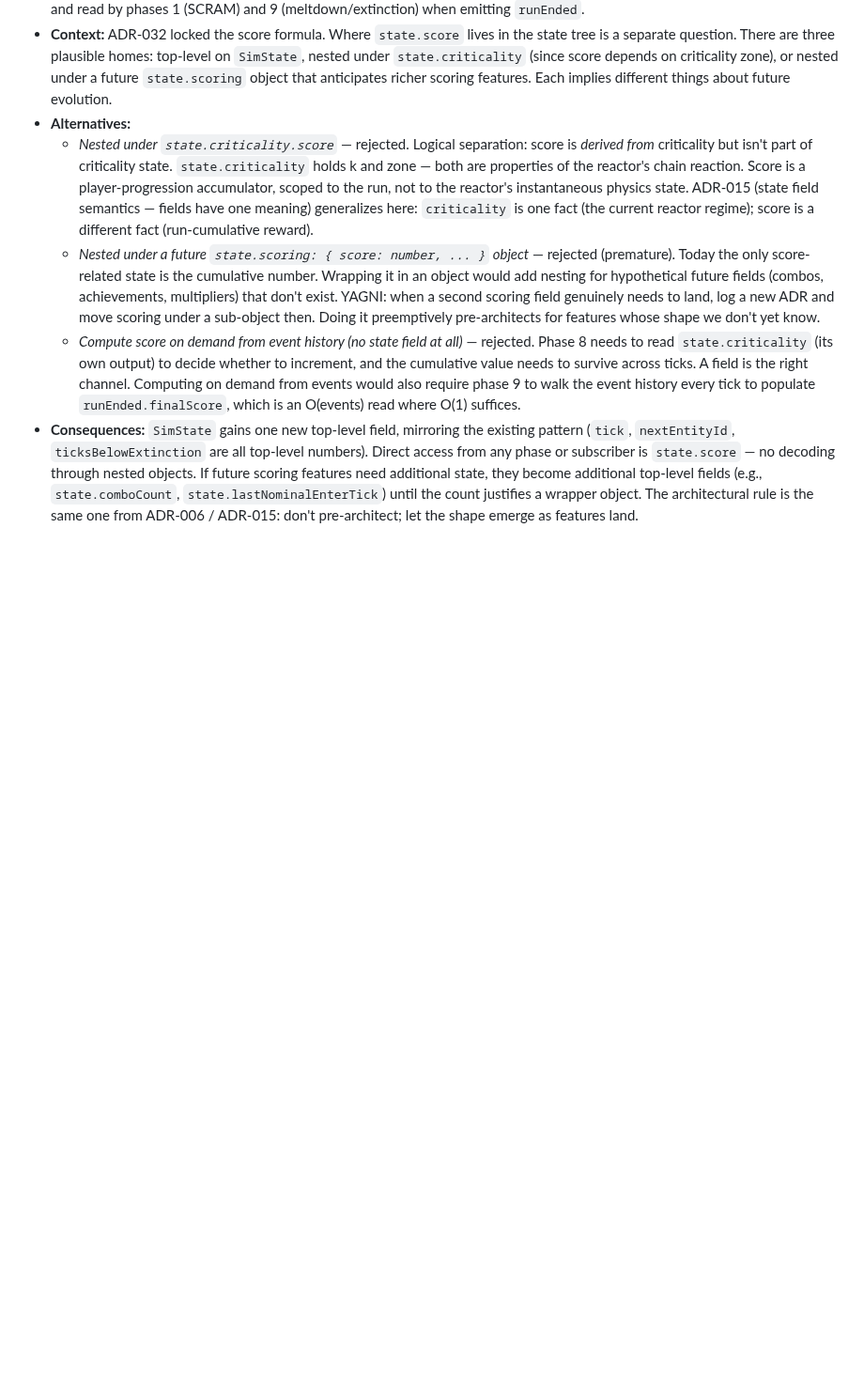
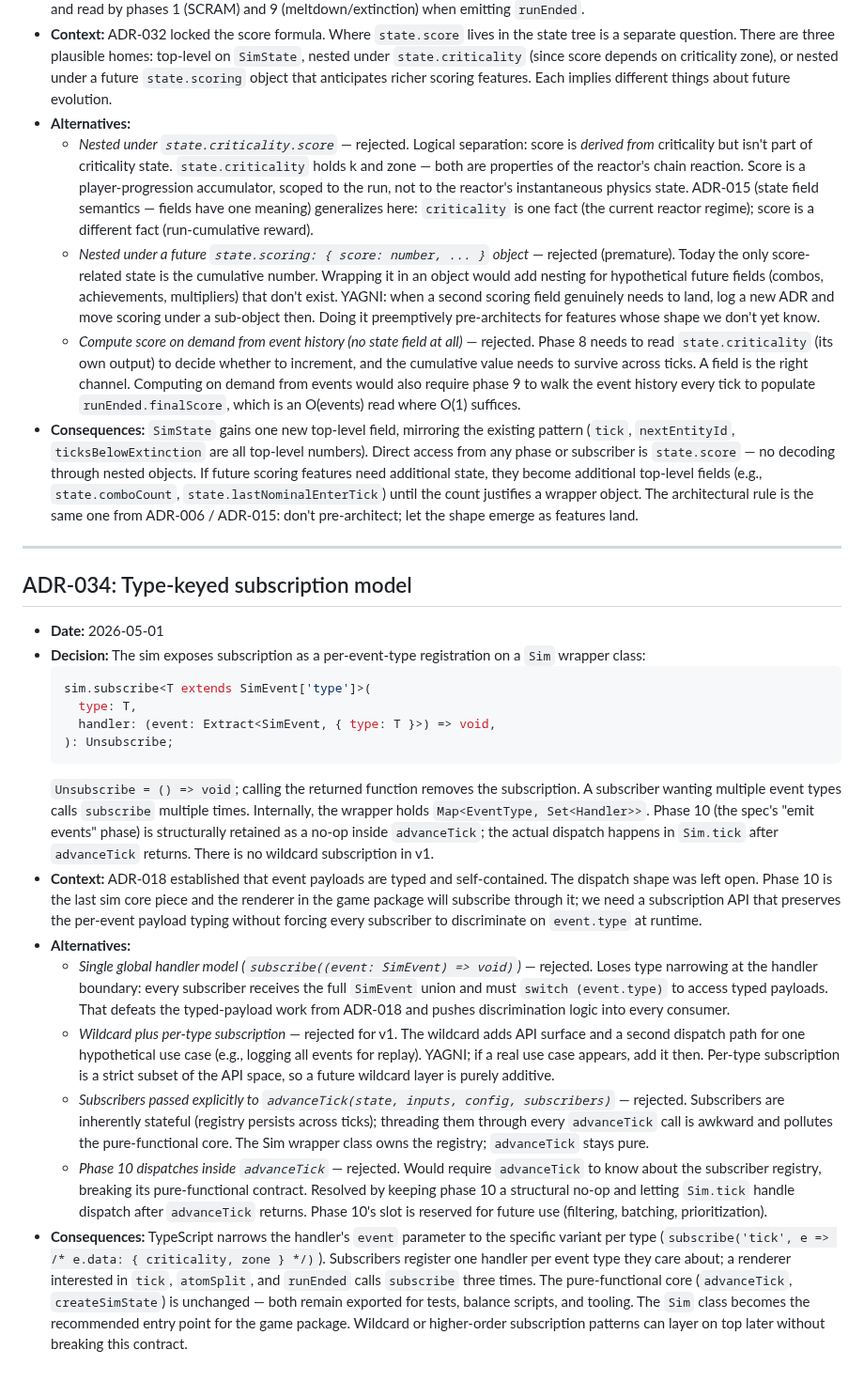
Before and after one commit to akhimji/reactor, a Markdown page: DECISIONS.md, the part around the change. Shown at 94% size. Rendered like a GitHub page; blank space fills up the shorter version.

Commit message:
docs: add ADR-034 — type-keyed subscription model
Co-Authored-By: Claude Opus 4.7 (1M context) <noreply@anthropic.com>

````diff
--- a/DECISIONS.md
+++ b/DECISIONS.md
@@ -464,3 +464,24 @@ Each entry follows this structure:
   - *Nested under a future `state.scoring: { score: number, ... }` object* — rejected (premature). Today the only score-related state is the cumulative number. Wrapping it in an object would add nesting for hypothetical future fields (combos, achievements, multipliers) that don't exist. YAGNI: when a second scoring field genuinely needs to land, log a new ADR and move scoring under a sub-object then. Doing it preemptively pre-architects for features whose shape we don't yet know.
   - *Compute score on demand from event history (no state field at all)* — rejected. Phase 8 needs to read `state.criticality` (its own output) to decide whether to increment, and the cumulative value needs to survive across ticks. A field is the right channel. Computing on demand from events would also require phase 9 to walk the event history every tick to populate `runEnded.finalScore`, which is an O(events) read where O(1) suffices.
 - **Consequences:** `SimState` gains one new top-level field, mirroring the existing pattern (`tick`, `nextEntityId`, `ticksBelowExtinction` are all top-level numbers). Direct access from any phase or subscriber is `state.score` — no decoding through nested objects. If future scoring features need additional state, they become additional top-level fields (e.g., `state.comboCount`, `state.lastNominalEnterTick`) until the count justifies a wrapper object. The architectural rule is the same one from ADR-006 / ADR-015: don't pre-architect; let the shape emerge as features land.
+
+---
+
+## ADR-034: Type-keyed subscription model
+
+- **Date:** 2026-05-01
+- **Decision:** The sim exposes subscription as a per-event-type registration on a `Sim` wrapper class:
+  ```typescript
+  sim.subscribe<T extends SimEvent['type']>(
+    type: T,
+    handler: (event: Extract<SimEvent, { type: T }>) => void,
+  ): Unsubscribe;
+  ```
+  `Unsubscribe = () => void`; calling the returned function removes the subscription. A subscriber wanting multiple event types calls `subscribe` multiple times. Internally, the wrapper holds `Map<EventType, Set<Handler>>`. Phase 10 (the spec's "emit events" phase) is structurally retained as a no-op inside `advanceTick`; the actual dispatch happens in `Sim.tick` after `advanceTick` returns. There is no wildcard subscription in v1.
+- **Context:** ADR-018 established that event payloads are typed and self-contained. The dispatch shape was left open. Phase 10 is the last sim core piece and the renderer in the game package will subscribe through it; we need a subscription API that preserves the per-event payload typing without forcing every subscriber to discriminate on `event.type` at runtime.
+- **Alternatives:**
+  - *Single global handler model (`subscribe((event: SimEvent) => void)`)* — rejected. Loses type narrowing at the handler boundary: every subscriber receives the full `SimEvent` union and must `switch (event.type)` to access typed payloads. That defeats the typed-payload work from ADR-018 and pushes discrimination logic into every consumer.
+  - *Wildcard plus per-type subscription* — rejected for v1. The wildcard adds API surface and a second dispatch path for one hypothetical use case (e.g., logging all events for replay). YAGNI; if a real use case appears, add it then. Per-type subscription is a strict subset of the API space, so a future wildcard layer is purely additive.
+  - *Subscribers passed explicitly to `advanceTick(state, inputs, config, subscribers)`* — rejected. Subscribers are inherently stateful (registry persists across ticks); threading them through every `advanceTick` call is awkward and pollutes the pure-functional core. The Sim wrapper class owns the registry; `advanceTick` stays pure.
+  - *Phase 10 dispatches inside `advanceTick`* — rejected. Would require `advanceTick` to know about the subscriber registry, breaking its pure-functional contract. Resolved by keeping phase 10 a structural no-op and letting `Sim.tick` handle dispatch after `advanceTick` returns. Phase 10's slot is reserved for future use (filtering, batching, prioritization).
+- **Consequences:** TypeScript narrows the handler's `event` parameter to the specific variant per type (`subscribe('tick', e => /* e.data: { criticality, zone } */)`). Subscribers register one handler per event type they care about; a renderer interested in `tick`, `atomSplit`, and `runEnded` calls `subscribe` three times. The pure-functional core (`advanceTick`, `createSimState`) is unchanged — both remain exported for tests, balance scripts, and tooling. The `Sim` class becomes the recommended entry point for the game package. Wildcard or higher-order subscription patterns can layer on top later without breaking this contract.
````
